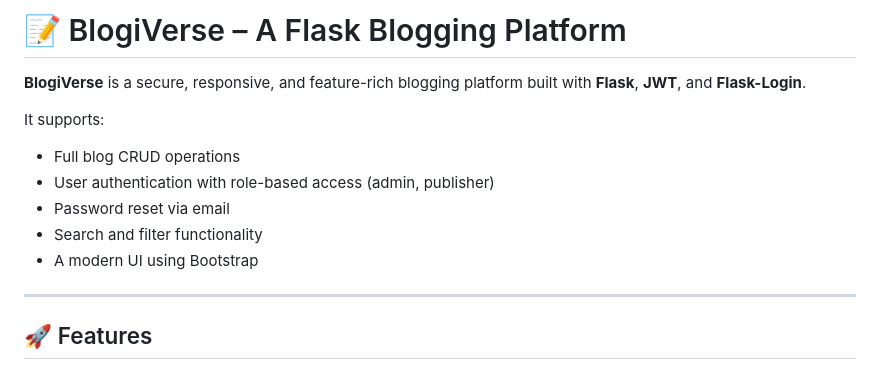
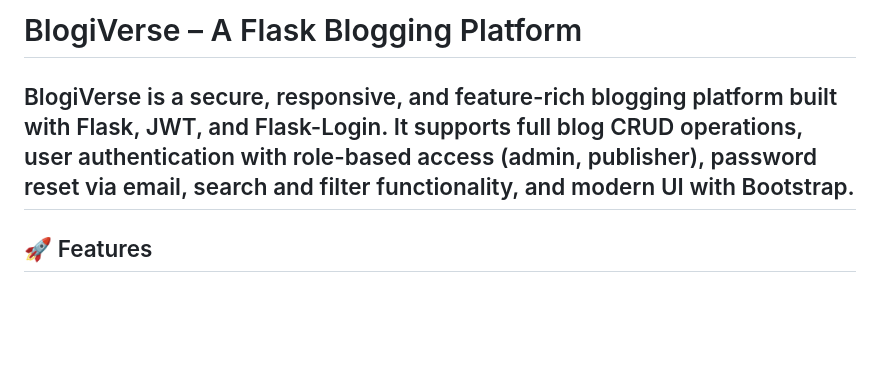
Before and after one commit to jayendrakumar2108/flask_blog, a Markdown page: README.md, the part around the change. Rendered like a GitHub page; blank space fills up the shorter version.

```diff
--- a/README.md
+++ b/README.md
@@ -1,14 +1,5 @@
-# 📝 BlogiVerse – A Flask Blogging Platform
-
-**BlogiVerse** is a secure, responsive, and feature-rich blogging platform built with **Flask**, **JWT**, and **Flask-Login**.
-
-It supports:
-- Full blog CRUD operations
-- User authentication with role-based access (admin, publisher)
-- Password reset via email
-- Search and filter functionality
-- A modern UI using Bootstrap
-
+# BlogiVerse – A Flask Blogging Platform
+BlogiVerse is a secure, responsive, and feature-rich blogging platform built with Flask, JWT, and Flask-Login. It supports full blog CRUD operations, user authentication with role-based access (admin, publisher), password reset via email, search and filter functionality, and modern UI with Bootstrap.
 ---
 
 ## 🚀 Features
```
